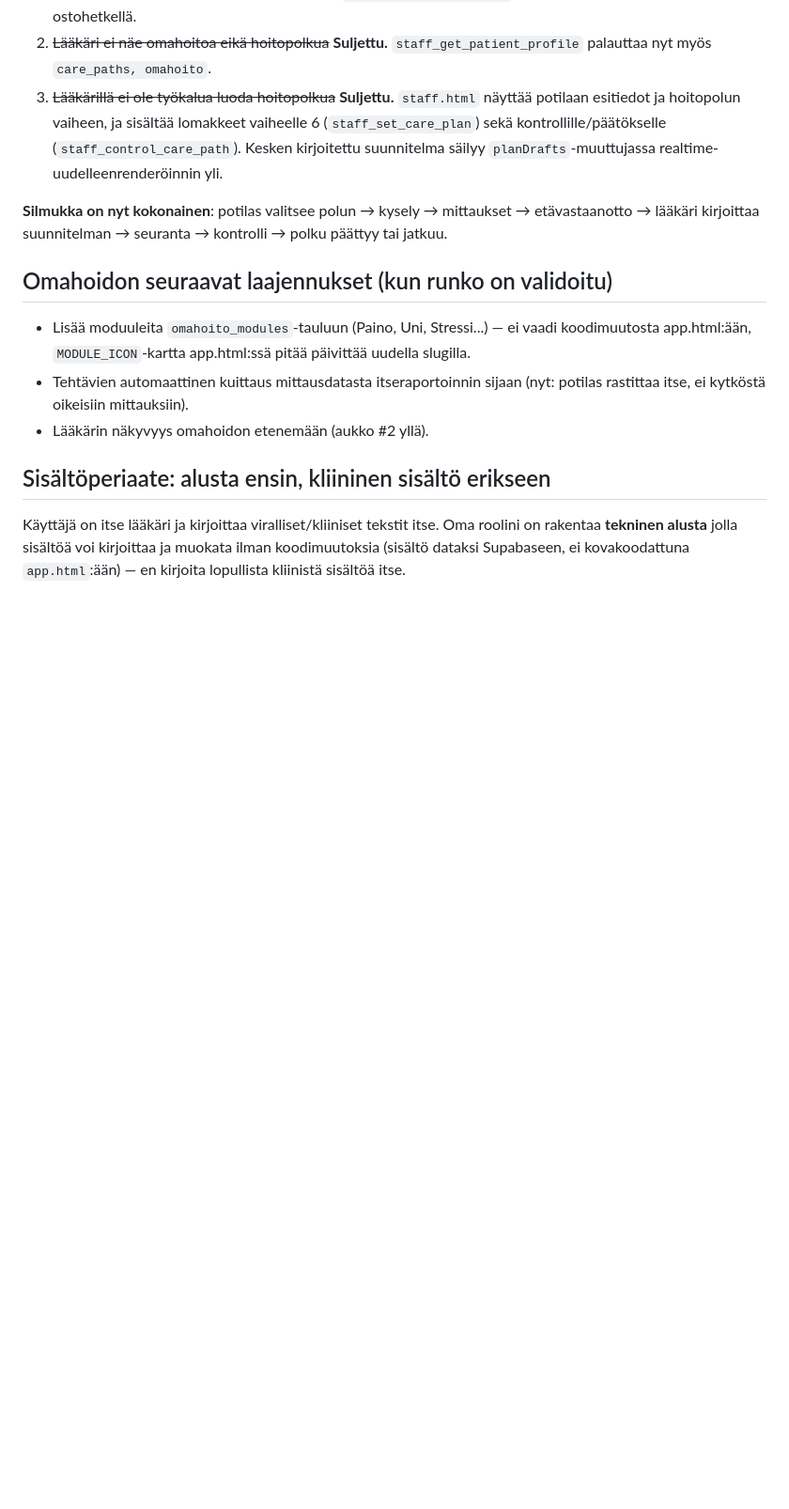
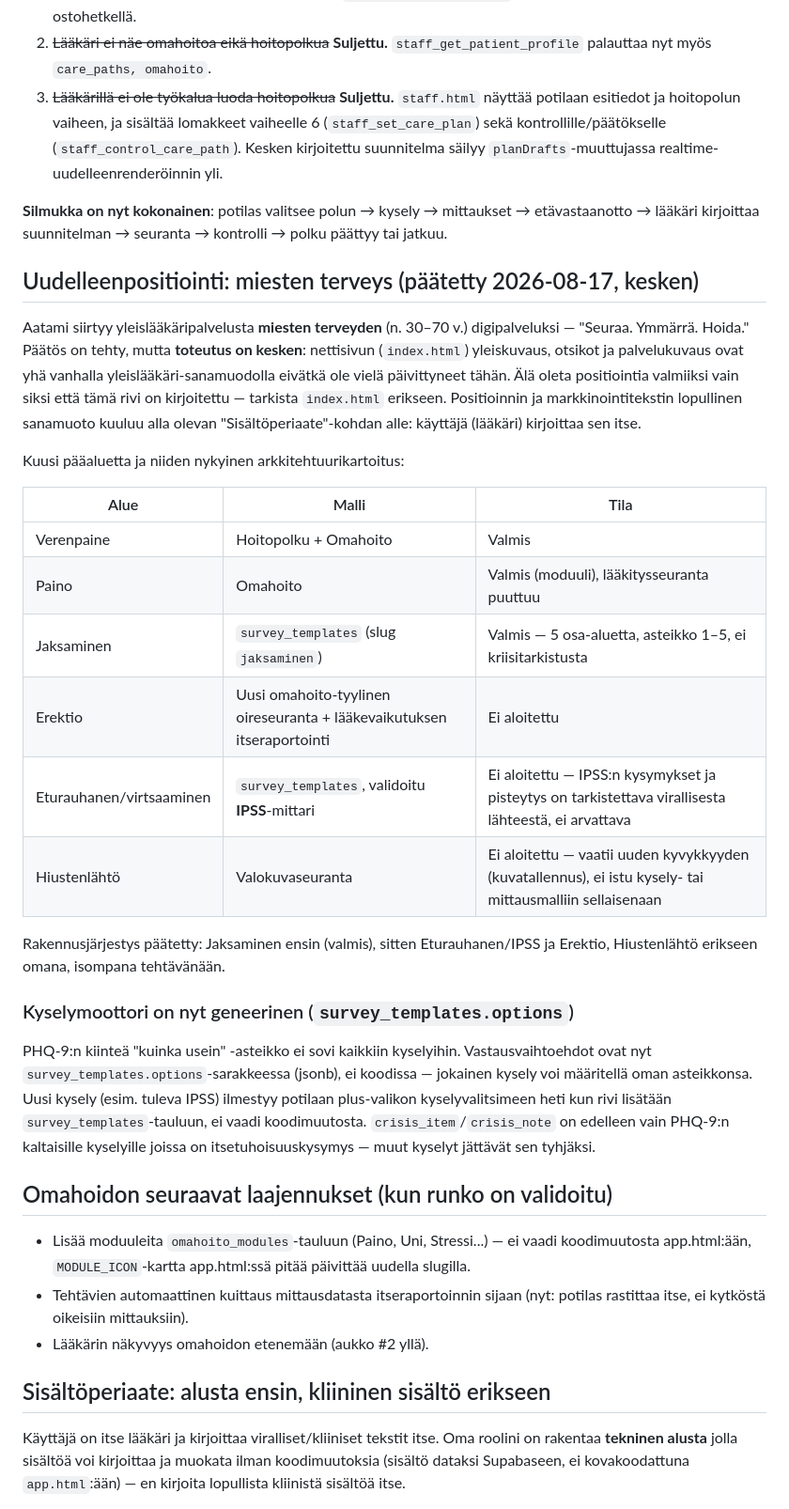
Before and after one commit to Nougat3/aatami, a Markdown page: CLAUDE.md, the part around one of its changes. Shown at 94% size. Rendered like a GitHub page; blank space fills up the shorter version.

Commit message:
Document the men's-health repositioning decision and the omahoito boundary change
Records what was decided today: full repositioning to men's health (30-70),
the six focus areas with their architecture mapping and build status, and
that omahoito's boundary is no longer "medication-free" but "no clinical
decisions" - a patient can now self-report a medication and its perceived
effect, but starting, stopping, changing, or dosing a medication stays a
care-path decision the doctor makes.

Marked explicitly that index.html copy has not been rewritten yet, so this
file doesn't claim a positioning that isn't live - CLAUDE.md's own
maintenance rule is not to let it lie about current state.

Co-Authored-By: Claude <noreply@anthropic.com>

```diff
--- a/CLAUDE.md
+++ b/CLAUDE.md
@@ -329,6 +335,41 @@ Näiden sulkeminen tekee "lääkäri näkee kaiken ja voi luoda hoitopolun"
 mittaukset → etävastaanotto → lääkäri kirjoittaa suunnitelman → seuranta
 → kontrolli → polku päättyy tai jatkuu.
 
+## Uudelleenpositiointi: miesten terveys (päätetty 2026-08-17, kesken)
+
+Aatami siirtyy yleislääkäripalvelusta **miesten terveyden** (n. 30–70 v.)
+digipalveluksi — "Seuraa. Ymmärrä. Hoida." Päätös on tehty, mutta
+**toteutus on kesken**: nettisivun (`index.html`) yleiskuvaus, otsikot ja
+palvelukuvaus ovat yhä vanhalla yleislääkäri-sanamuodolla eivätkä ole vielä
+päivittyneet tähän. Älä oleta positiointia valmiiksi vain siksi että tämä
+rivi on kirjoitettu — tarkista `index.html` erikseen. Positioinnin ja markkinointitekstin lopullinen sanamuoto kuuluu alla olevan
+"Sisältöperiaate"-kohdan alle: käyttäjä (lääkäri) kirjoittaa sen itse.
+
+Kuusi pääaluetta ja niiden nykyinen arkkitehtuurikartoitus:
+
+| Alue | Malli | Tila |
+|---|---|---|
+| Verenpaine | Hoitopolku + Omahoito | Valmis |
+| Paino | Omahoito | Valmis (moduuli), lääkitysseuranta puuttuu |
+| Jaksaminen | `survey_templates` (slug `jaksaminen`) | Valmis — 5 osa-aluetta, asteikko 1–5, ei kriisitarkistusta |
+| Erektio | Uusi omahoito-tyylinen oireseuranta + lääkevaikutuksen itseraportointi | Ei aloitettu |
+| Eturauhanen/virtsaaminen | `survey_templates`, validoitu **IPSS**-mittari | Ei aloitettu — IPSS:n kysymykset ja pisteytys on tarkistettava virallisesta lähteestä, ei arvattava |
+| Hiustenlähtö | Valokuvaseuranta | Ei aloitettu — vaatii uuden kyvykkyyden (kuvatallennus), ei istu kysely- tai mittausmalliin sellaisenaan |
+
+Rakennusjärjestys päätetty: Jaksaminen ensin (valmis), sitten
+Eturauhanen/IPSS ja Erektio, Hiustenlähtö erikseen omana, isompana
+tehtävänään.
+
+### Kyselymoottori on nyt geneerinen (`survey_templates.options`)
+
+PHQ-9:n kiinteä "kuinka usein" -asteikko ei sovi kaikkiin kyselyihin.
+Vastausvaihtoehdot ovat nyt `survey_templates.options`-sarakkeessa (jsonb),
+ei koodissa — jokainen kysely voi määritellä oman asteikkonsa. Uusi kysely
+(esim. tuleva IPSS) ilmestyy potilaan plus-valikon kyselyvalitsimeen heti
+kun rivi lisätään `survey_templates`-tauluun, ei vaadi koodimuutosta.
+`crisis_item`/`crisis_note` on edelleen vain PHQ-9:n kaltaisille kyselyille
+joissa on itsetuhoisuuskysymys — muut kyselyt jättävät sen tyhjäksi.
+
 ## Omahoidon seuraavat laajennukset (kun runko on validoitu)
 
 - Lisää moduuleita `omahoito_modules`-tauluun (Paino, Uni, Stressi...) —
```
Also changed, not shown: other parts of CLAUDE.md (+9 -3 lines).
